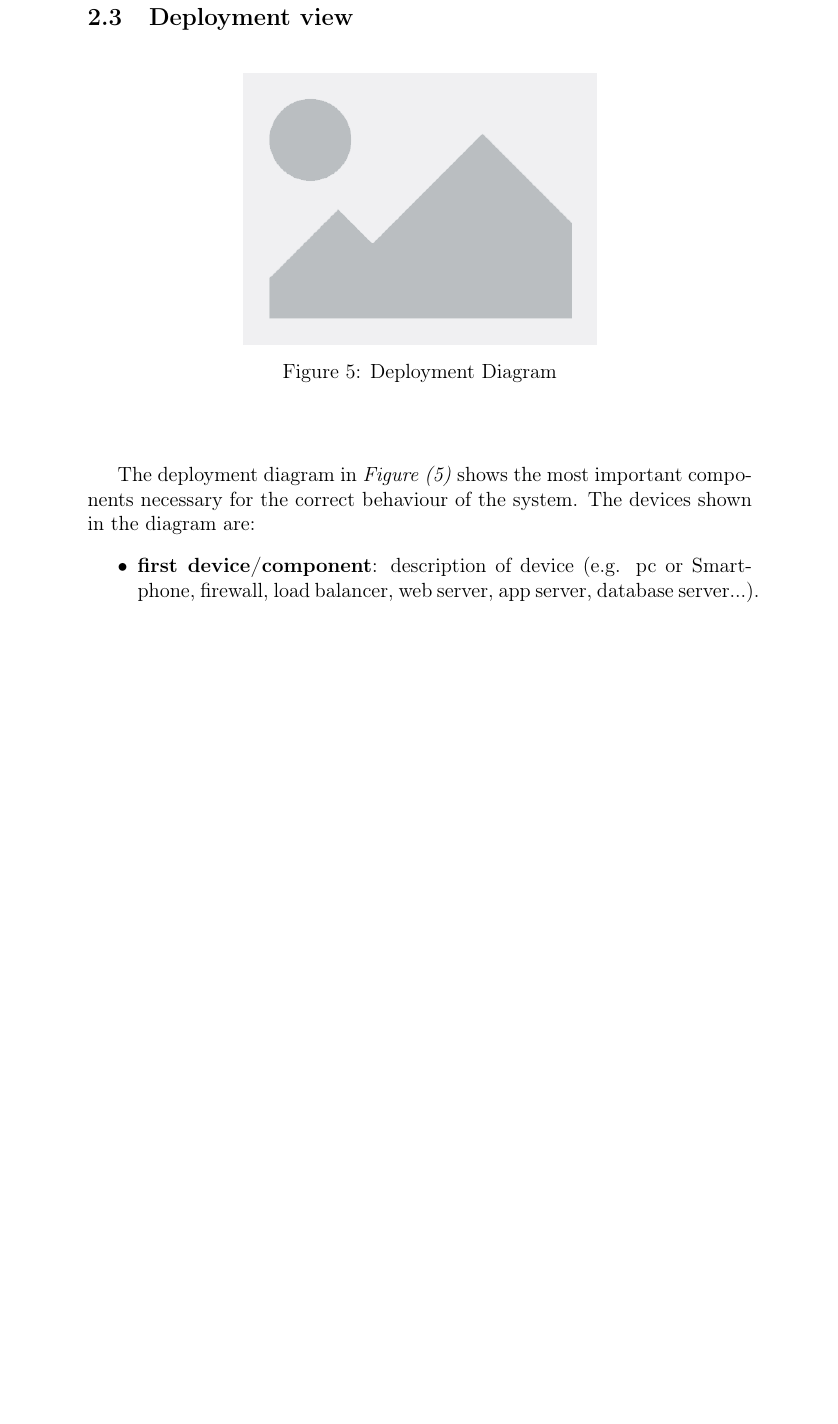
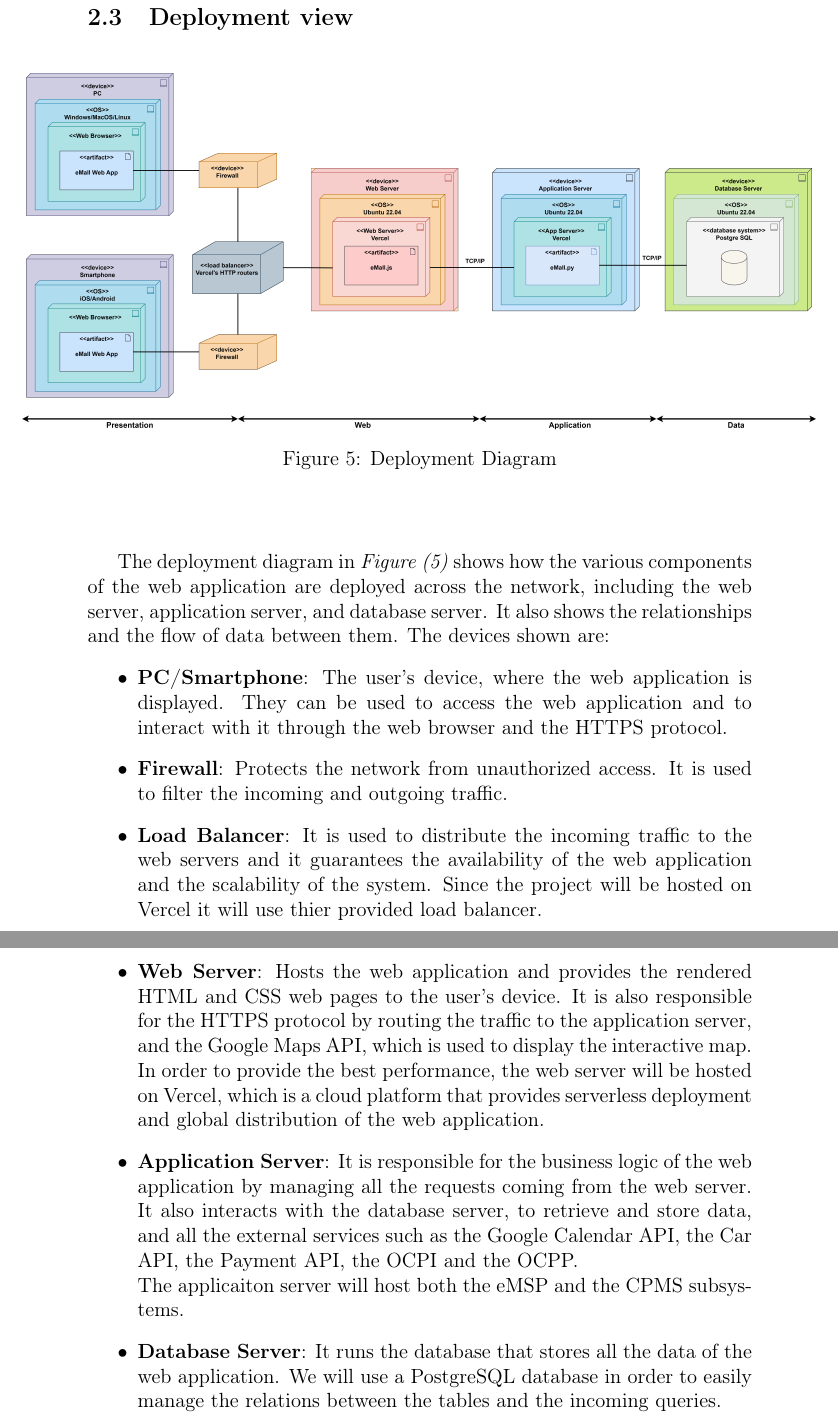
Before and after one commit to MarcelloDeSalvo/DeSalvoDubiniGrossoni, a LaTeX document (DD/DD.tex): part of page 13 of 54 before the commit and two parts of pages 13 and 14 of 55 after it, the two joined at a grey line, cut so that both start at the same text, the shorter picture padded with empty space. Compiled offline with pdfLaTeX.

Commit message:
- Added 2.3

```diff
--- a/DD/DD.tex
+++ b/DD/DD.tex
@@ -250,16 +250,21 @@ Regarding the Web Server the main components are:
 \subsection{Deployment view}
 \begin{center}
     \begin{figure}[H]
-        \includegraphics[scale=0.45, center]{assets/placeholder.png}
+        \includegraphics[scale=0.35, center]{assets/archimate.png}
         \caption{Deployment Diagram}
         \label{fig: deployment_diagram}
     \end{figure}
 \end{center}
 
-The deployment diagram in \textit{Figure (\ref{fig: deployment_diagram})} shows the most important components necessary for the correct behaviour of the system.
-The devices shown in the diagram are:
+The deployment diagram in \textit{Figure (\ref{fig: deployment_diagram})} shows how the various components of the web application are deployed across the network, including the web server, application server, and database server. It also shows the relationships and the flow of data between them.
+The devices shown are:
 \begin{itemize}
-    \item \textbf{first device/component}: description of device (e.g. pc or Smartphone, firewall, load balancer, web server, app server, database server...).
+    \item \textbf{PC/Smartphone}: The user's device, where the web application is displayed. They can be used to access the web application and to interact with it through the web browser and the HTTPS protocol.
+    \item \textbf{Firewall}: Protects the network from unauthorized access. It is used to filter the incoming and outgoing traffic.
+    \item \textbf{Load Balancer}: It is used to distribute the incoming traffic to the web servers and it guarantees the availability of the web application and the scalability of the system. Since the project will be hosted on Vercel it will use thier provided load balancer.
+    \item \textbf{Web Server}: Hosts the web application and provides the rendered HTML and CSS web pages to the user's device. It is also responsible for the HTTPS protocol by routing the traffic to the application server, and the Google Maps API, which is used to display the interactive map.\\In order to provide the best performance, the web server will be hosted on Vercel, which is a cloud platform that provides serverless deployment and global distribution of the web application.
+    \item \textbf{Application Server}: It is responsible for the business logic of the web application by managing all the requests coming from the web server. It also interacts with the database server, to retrieve and store data, and all the external services such as the Google Calendar API, the Car API, the Payment API, the OCPI and the OCPP.\\ The applicaiton server will host both the eMSP and the CPMS subsystems.
+    \item \textbf{Database Server}: It runs the database that stores all the data of the web application. We will use a PostgreSQL database in order to easily manage the relations between the tables and the incoming queries.
 \end{itemize}
 \newpage
 
```
Also changed, not shown: DD/assets/archimate.png (added).
